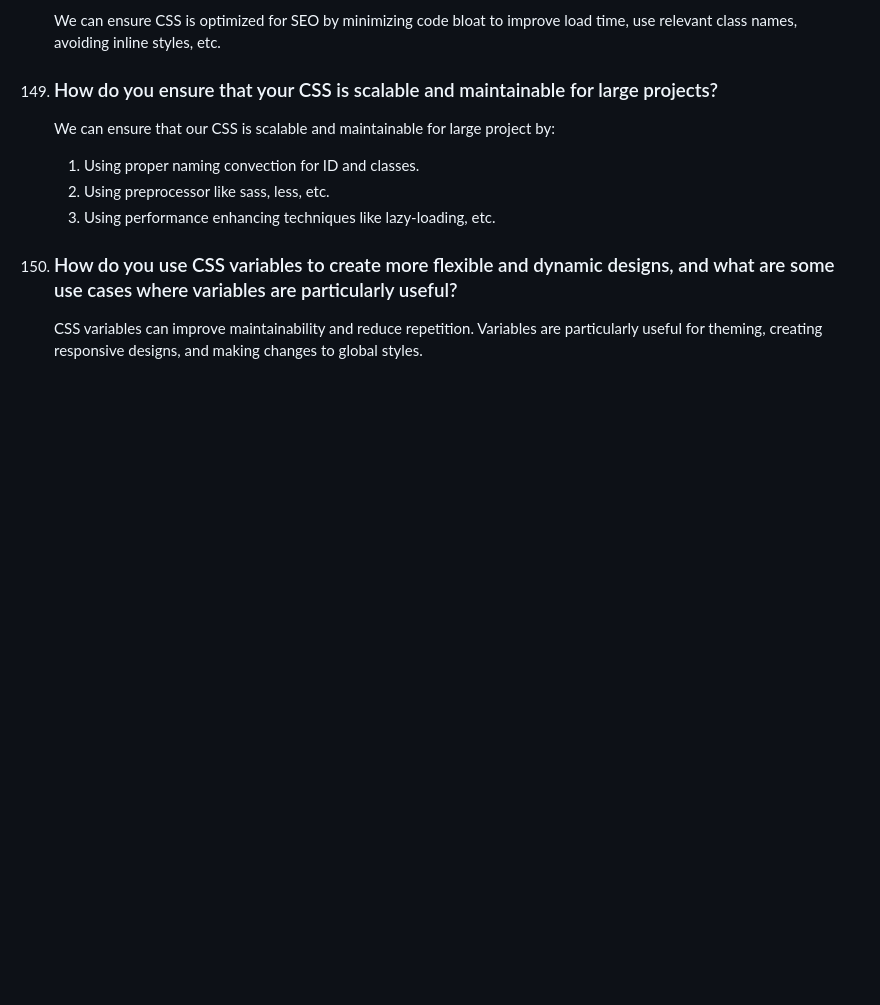
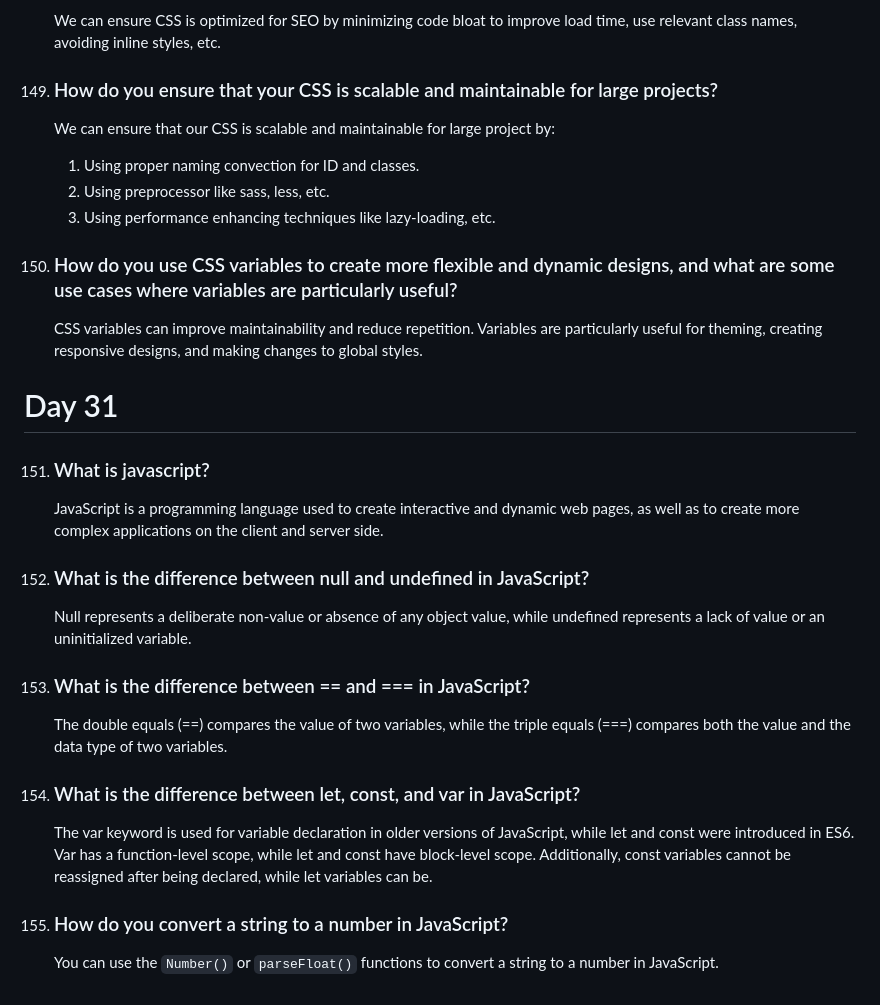
Before and after one commit to Saran-pariyar/100_Days_Of_Frontend_Interview_Questions, a Markdown page: README.md, the part around the change. GitHub-like rendering; blank space fills up the shorter version.

Commit message:
Day 31 javascript

```diff
--- a/README.md
+++ b/README.md
@@ -758,3 +758,21 @@ Number of questions will be divided like this:
 
 150. ### How do you use CSS variables to create more flexible and dynamic designs, and what are some use cases where variables are particularly useful?
         CSS variables can improve maintainability and reduce repetition. Variables are particularly useful for theming, creating responsive designs, and making changes to global styles.
+
+
+# Day 31
+
+151. ### What is javascript?
+        JavaScript is a programming language used to create interactive and dynamic web pages, as well as to create more complex applications on the client and server side.
+
+152. ### What is the difference between null and undefined in JavaScript?
+        Null represents a deliberate non-value or absence of any object value, while undefined represents a lack of value or an uninitialized variable.
+
+153. ### What is the difference between == and === in JavaScript?
+        The double equals (==) compares the value of two variables, while the triple equals (===) compares both the value and the data type of two variables.
+
+154. ### What is the difference between let, const, and var in JavaScript?
+        The var keyword is used for variable declaration in older versions of JavaScript, while let and const were introduced in ES6. Var has a function-level scope, while let and const have block-level scope. Additionally, const variables cannot be reassigned after being declared, while let variables can be.
+
+155. ### How do you convert a string to a number in JavaScript?
+        You can use the `Number()` or `parseFloat()` functions to convert a string to a number in JavaScript.
```
